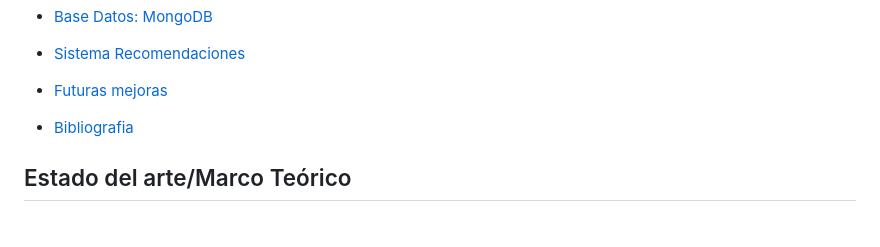
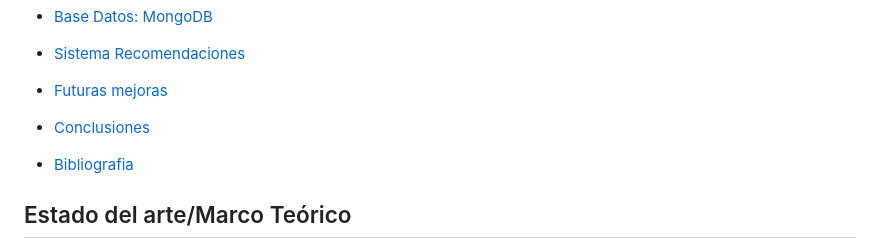
Before and after one commit to idavid80/Proyecto_TFC, a Markdown page: README.md, the part around the change. Drawn GitHub-style; blank space fills up the shorter version.

```diff
--- a/README.md
+++ b/README.md
@@ -31,6 +31,8 @@ Por último, para que la garantizar el buen uso de los datos sensibles de la apl
 - [Sistema Recomendaciones](#sistema-de-recomendaciones)
 
 - [Futuras mejoras](#futuras-mejoras)
+
+- [Conclusiones](#conclusiones)
 
 - [Bibliografia](#bibliografia)
 
```
